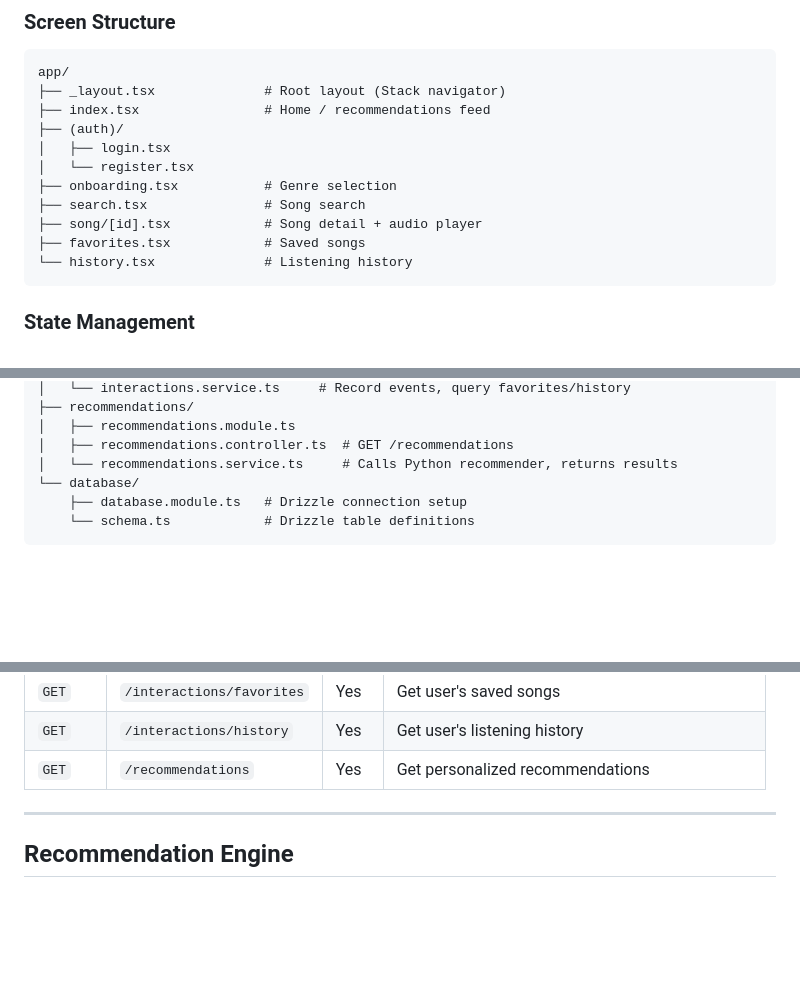
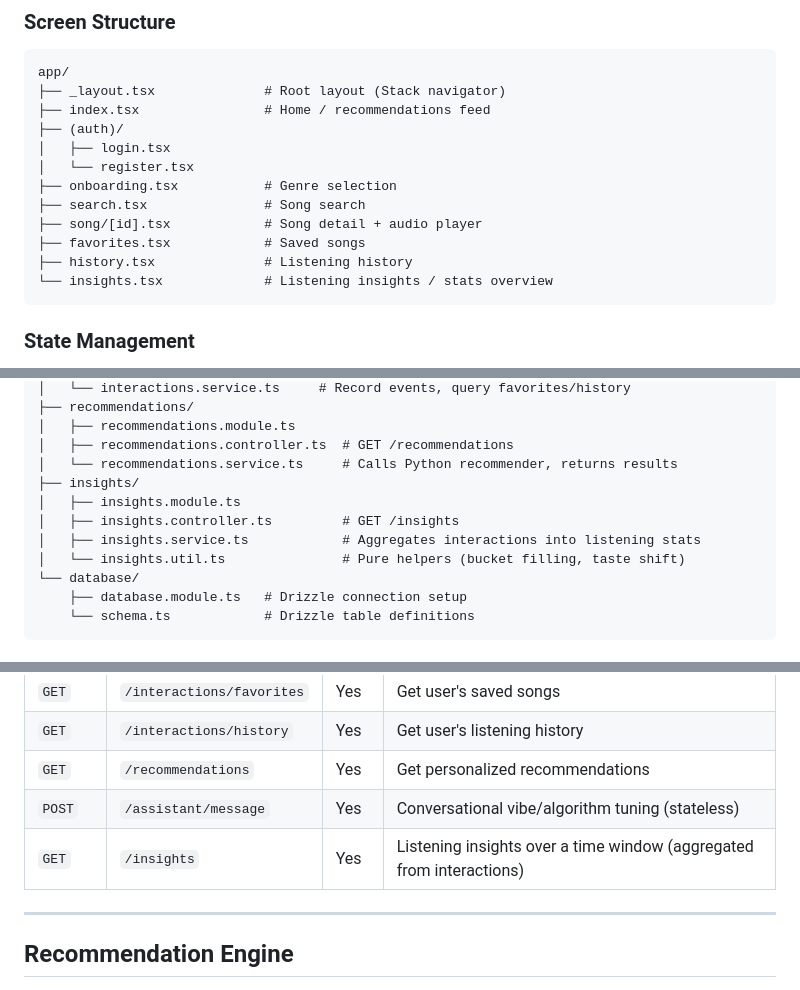
Before and after one commit to djokerg/rapsodium, a Markdown page: docs/architecture.md, 3 parts joined by grey strips. GitHub-like rendering; blank space fills up the shorter version.

````diff
--- a/docs/architecture.md
+++ b/docs/architecture.md
@@ -52,7 +52,8 @@ app/
 ├── search.tsx               # Song search
 ├── song/[id].tsx            # Song detail + audio player
 ├── favorites.tsx            # Saved songs
-└── history.tsx              # Listening history
+├── history.tsx              # Listening history
+└── insights.tsx             # Listening insights / stats overview
 ```
 
 ### State Management
@@ -107,6 +108,11 @@ src/
 │   ├── recommendations.module.ts
 │   ├── recommendations.controller.ts  # GET /recommendations
 │   └── recommendations.service.ts     # Calls Python recommender, returns results
+├── insights/
+│   ├── insights.module.ts
+│   ├── insights.controller.ts         # GET /insights
+│   ├── insights.service.ts            # Aggregates interactions into listening stats
+│   └── insights.util.ts               # Pure helpers (bucket filling, taste shift)
 └── database/
     ├── database.module.ts   # Drizzle connection setup
     └── schema.ts            # Drizzle table definitions
@@ -133,6 +139,8 @@ src/
 | `GET` | `/interactions/favorites` | Yes | Get user's saved songs |
 | `GET` | `/interactions/history` | Yes | Get user's listening history |
 | `GET` | `/recommendations` | Yes | Get personalized recommendations |
+| `POST` | `/assistant/message` | Yes | Conversational vibe/algorithm tuning (stateless) |
+| `GET` | `/insights` | Yes | Listening insights over a time window (aggregated from interactions) |
 
 ---
 
````
Also changed, not shown: docs/insights.md (added, +113 -0 lines), docs/roadmap.md (+19 -2 lines).
